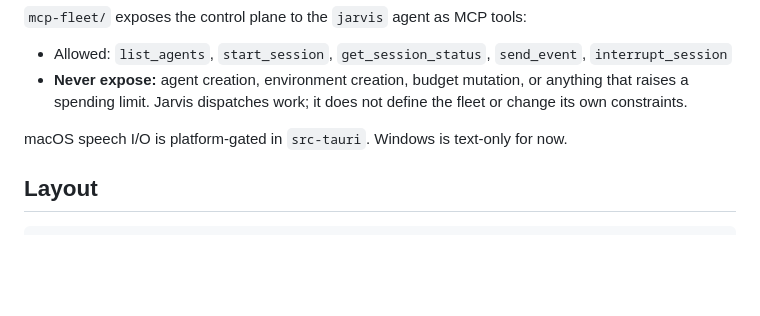
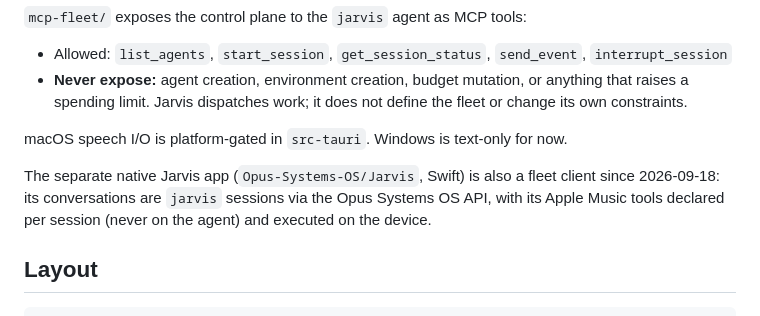
Before and after one commit to Opus-Systems-OS/Iron-Fleet, a Markdown page: CLAUDE.md, the part around the change. Rendered like a GitHub page; blank space fills up the shorter version.

````diff
--- a/CLAUDE.md
+++ b/CLAUDE.md
@@ -76,6 +76,11 @@ control plane, like every other agent, so its spend appears in the Usage tab.
 
 macOS speech I/O is platform-gated in `src-tauri`. Windows is text-only for now.
 
+The separate native Jarvis app (`Opus-Systems-OS/Jarvis`, Swift) is also a
+fleet client since 2026-09-18: its conversations are `jarvis` sessions via
+the Opus Systems OS API, with its Apple Music tools declared per session
+(never on the agent) and executed on the device.
+
 ## Layout
 
 ```
````
Also changed, not shown: docs/centralization-plan.md (+7 -3 lines).
